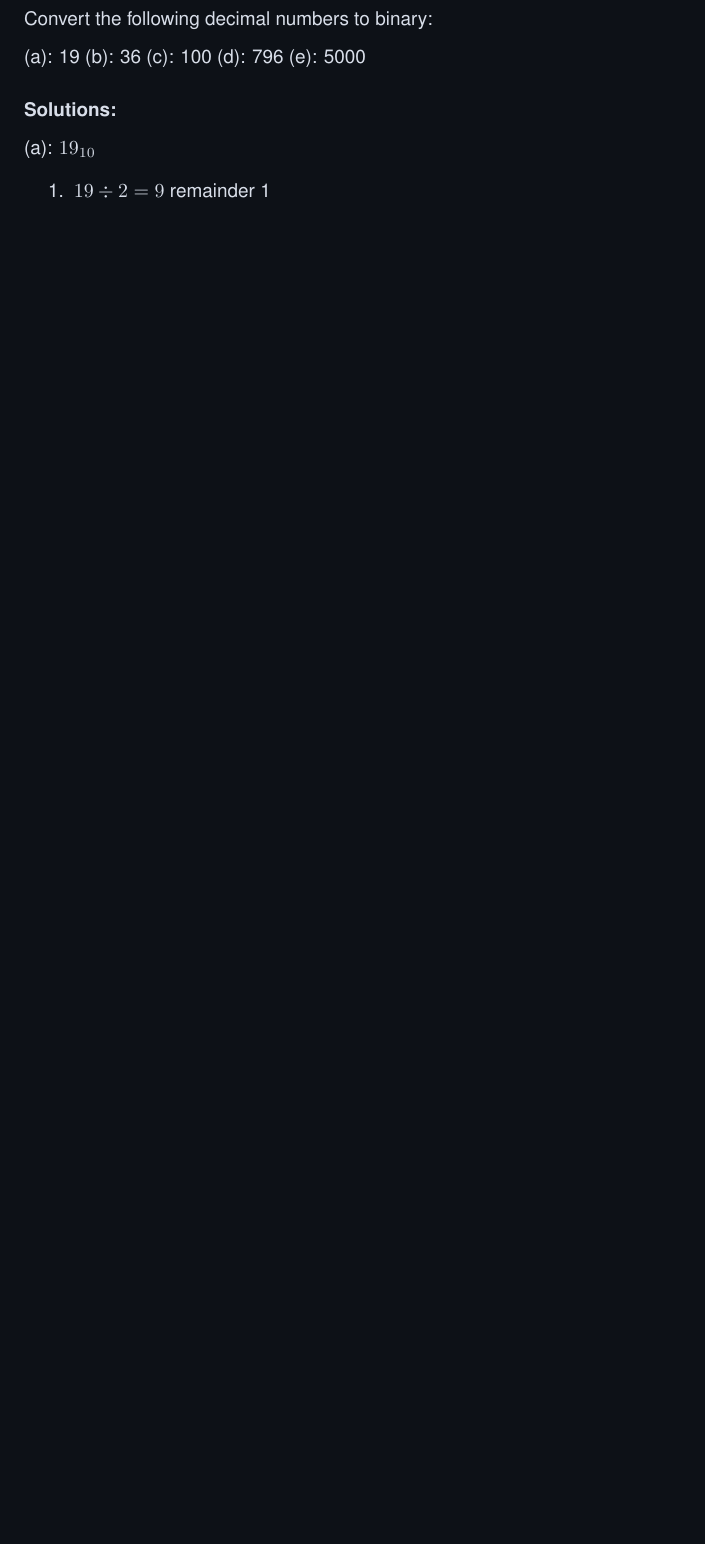
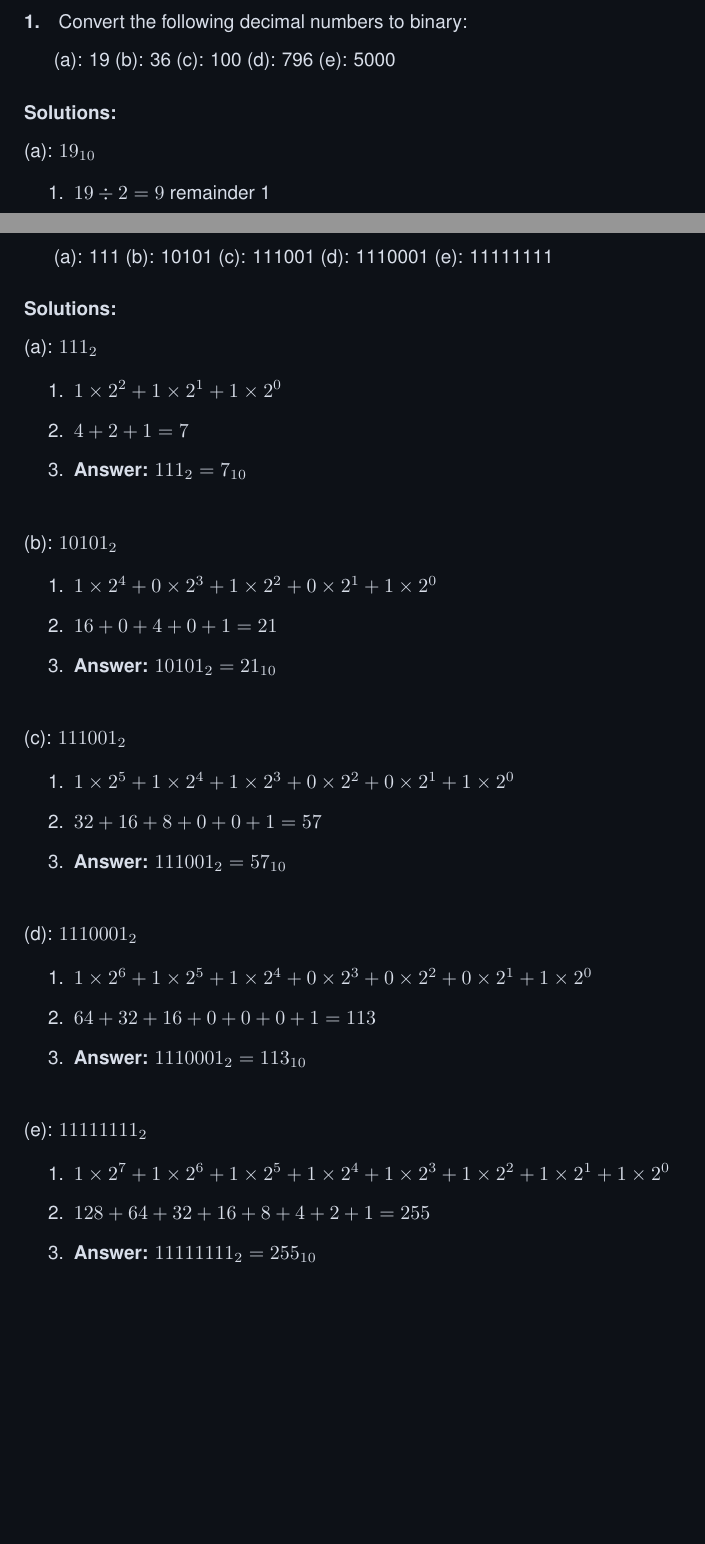
Before and after one commit to nld91/bsc-computer-science-uol-notes, a LaTeX document (cm1015-computational-math/cm1015-cm-notes.tex): part of page 5 of 6 before the commit and two parts of pages 5 and 7 of 7 after it, the two joined at a grey line, cut so that both start at the same text, the shorter picture padded with empty space. Compiled offline with pdfLaTeX.

Commit message:
finished exercise 14.2(1)

```diff
--- a/cm1015-computational-math/cm1015-cm-notes.tex
+++ b/cm1015-computational-math/cm1015-cm-notes.tex
@@ -266,10 +266,14 @@ The binary number is then read from the remainders in reverse order.
 
 \newpage
 
-\subsubsection*{Exercise 14.2:} Convert the following decimal numbers to binary:
+\subsubsection*{Exercise 14.2:}
 \vspace*{0.25cm}
 
-\noindent (a): 19 (b): 36 (c): 100 (d): 796 (e): 5000
+\paragraph*{1.}
+Convert the following decimal numbers to binary:
+
+\vspace*{0.25cm}
+(a): 19 (b): 36 (c): 100 (d): 796 (e): 5000
 
 \vspace*{0.5cm}
 
@@ -366,4 +370,65 @@ The binary number is then read from the remainders in reverse order.
     \item \textbf{Answer:} $5000_{10} = 1001110001000_2$
 \end{enumerate}
 
+\paragraph*{2.}
+Convert the following binary numbers to decimal:
+
+\vspace*{0.25cm}
+
+(a): 111 (b): 10101 (c): 111001 (d): 1110001 (e): 11111111
+
+\vspace*{0.5cm}
+
+\noindent \textbf{Solutions:}
+
+\vspace*{0.25cm}
+
+\noindent (a): $111_2$
+
+\begin{enumerate}
+    \item $1 \times 2^2 + 1 \times 2^1 + 1 \times 2^0$
+    \item $4 + 2 + 1 = 7$
+    \item \textbf{Answer:} $111_2 = 7_{10}$
+\end{enumerate}
+
+\vspace*{0.5cm}
+
+\noindent (b): $10101_2$
+
+\begin{enumerate}
+    \item $1 \times 2^4 + 0 \times 2^3 + 1 \times 2^2 + 0 \times 2^1 + 1 \times 2^0$
+    \item $16 + 0 + 4 + 0 + 1 = 21$
+    \item \textbf{Answer:} $10101_2 = 21_{10}$
+\end{enumerate}
+
+\vspace*{0.5cm}
+
+\noindent (c): $111001_2$
+
+\begin{enumerate}
+    \item $1 \times 2^5 + 1 \times 2^4 + 1 \times 2^3 + 0 \times 2^2 + 0 \times 2^1 + 1 \times 2^0$
+    \item $32 + 16 + 8 + 0 + 0 + 1 = 57$
+    \item \textbf{Answer:} $111001_2 = 57_{10}$
+\end{enumerate}
+
+\vspace*{0.5cm}
+
+\noindent (d): $1110001_2$
+
+\begin{enumerate}
+    \item $1 \times 2^6 + 1 \times 2^5 + 1 \times 2^4 + 0 \times 2^3 + 0 \times 2^2 + 0 \times 2^1 + 1 \times 2^0$
+    \item $64 + 32 + 16 + 0 + 0 + 0 + 1 = 113$
+    \item \textbf{Answer:} $1110001_2 = 113_{10}$
+\end{enumerate}
+
+\vspace*{0.5cm}
+
+\noindent (e): $11111111_2$
+
+\begin{enumerate}
+    \item $1 \times 2^7 + 1 \times 2^6 + 1 \times 2^5 + 1 \times 2^4 + 1 \times 2^3 + 1 \times 2^2 + 1 \times 2^1 + 1 \times 2^0$
+    \item $128 + 64 + 32 + 16 + 8 + 4 + 2 + 1 = 255$
+    \item \textbf{Answer:} $11111111_2 = 255_{10}$
+\end{enumerate}
+
 \end{document}
```
Also changed, not shown: cm1015-computational-math/cm1015-cm-notes.pdf.
